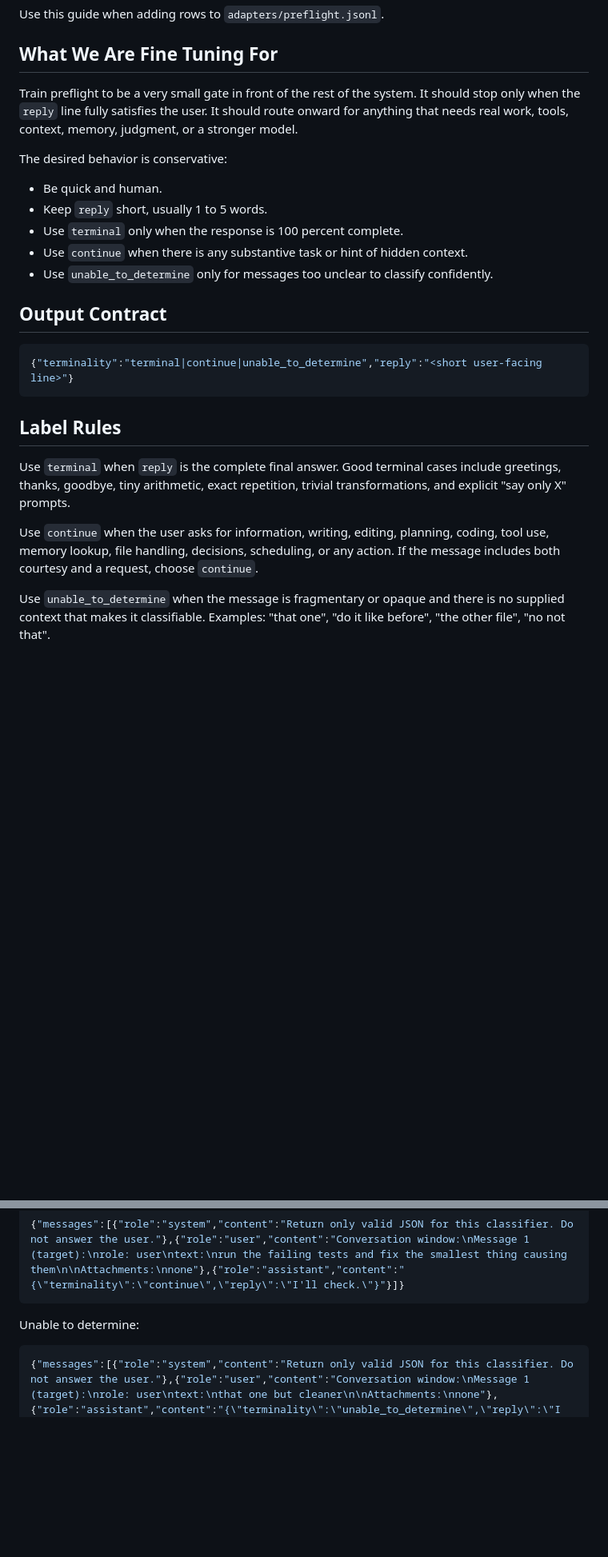
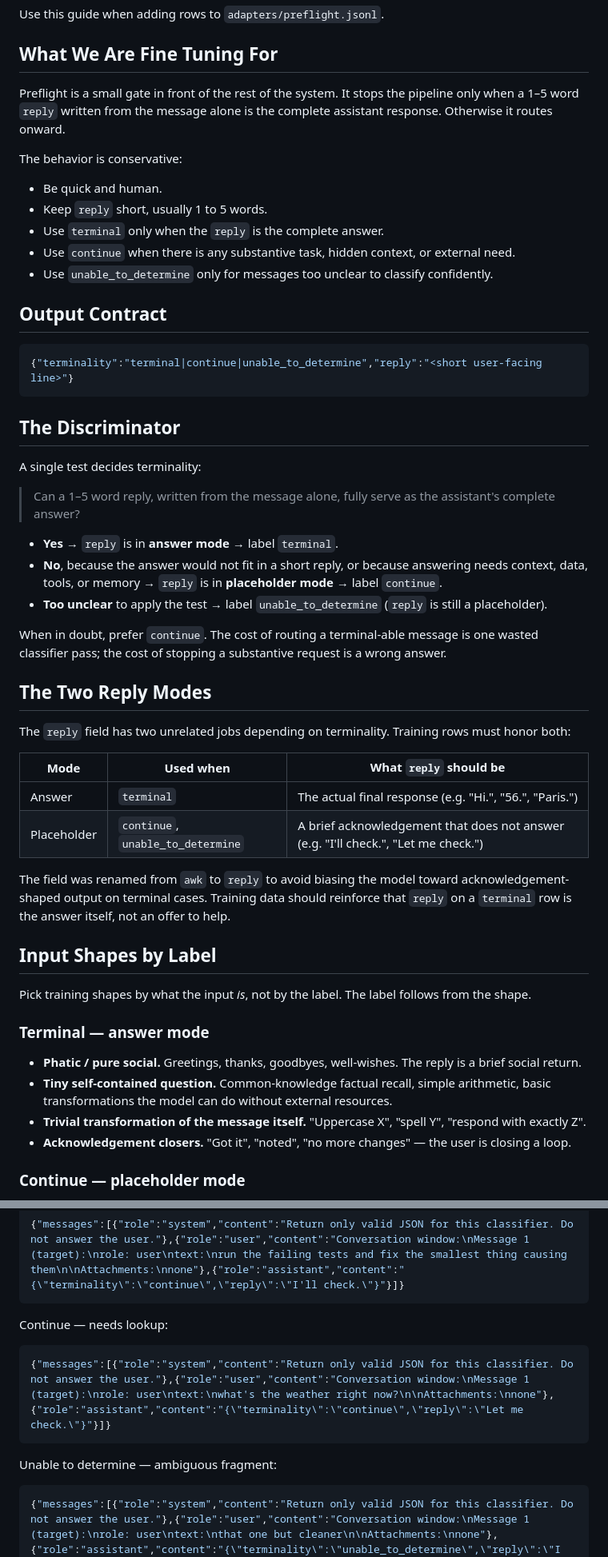
Before and after one commit to taylorbayouth/open-classify, a Markdown page: adapters/guides/preflight.md, 2 parts joined by grey strips. Shown at 80% size. GitHub-like rendering; blank space fills up the shorter version.

````diff
--- a/adapters/guides/preflight.md
+++ b/adapters/guides/preflight.md
@@ -4,14 +4,14 @@ Use this guide when adding rows to `adapters/preflight.jsonl`.
 
 ## What We Are Fine Tuning For
 
-Train preflight to be a very small gate in front of the rest of the system. It should stop only when the `reply` line fully satisfies the user. It should route onward for anything that needs real work, tools, context, memory, judgment, or a stronger model.
+Preflight is a small gate in front of the rest of the system. It stops the pipeline only when a 1–5 word `reply` written from the message alone is the complete assistant response. Otherwise it routes onward.
 
-The desired behavior is conservative:
+The behavior is conservative:
 
 - Be quick and human.
 - Keep `reply` short, usually 1 to 5 words.
-- Use `terminal` only when the response is 100 percent complete.
-- Use `continue` when there is any substantive task or hint of hidden context.
+- Use `terminal` only when the `reply` is the complete answer.
+- Use `continue` when there is any substantive task, hidden context, or external need.
 - Use `unable_to_determine` only for messages too unclear to classify confidently.
 
 ## Output Contract
@@ -20,10 +20,39 @@ The desired behavior is conservative:
 {"terminality":"terminal|continue|unable_to_determine","reply":"<short user-facing line>"}
 ```
 
-## Label Rules
+## The Discriminator
 
-Use `terminal` when `reply` is the complete final answer. Good terminal cases include greetings, thanks, goodbye, tiny arithmetic, exact repetition, trivial transformations, and explicit "say only X" prompts.
+A single test decides terminality:
 
-Use `continue` when the user asks for information, writing, editing, planning, coding, tool use, memory lookup, file handling, decisions, scheduling, or any action. If the message includes both courtesy and a request, choose `continue`.
+> Can a 1–5 word reply, written from the message alone, fully serve as the assistant's complete answer?
 
-Use `unable_to_determine` when the message is fragmentary or opaque and there is no supplied context that makes it classifiable. Examples: "that one", "do it like before", "the other file", "no not that".
+- **Yes** → `reply` is in **answer mode** → label `terminal`.
+- **No**, because the answer would not fit in a short reply, or because answering needs context, data, tools, or memory → `reply` is in **placeholder mode** → label `continue`.
+- **Too unclear** to apply the test → label `unable_to_determine` (`reply` is still a placeholder).
+
+When in doubt, prefer `continue`. The cost of routing a terminal-able message is one wasted classifier pass; the cost of stopping a substantive request is a wrong answer.
+
+## The Two Reply Modes
+
+The `reply` field has two unrelated jobs depending on terminality. Training rows must honor both:
+
+| Mode | Used when | What `reply` should be |
+|------|-----------|------------------------|
+| Answer | `terminal` | The actual final response (e.g. "Hi.", "56.", "Paris.") |
+| Placeholder | `continue`, `unable_to_determine` | A brief acknowledgement that does not answer (e.g. "I'll check.", "Let me check.") |
+
+The field was renamed from `awk` to `reply` to avoid biasing the model toward acknowledgement-shaped output on terminal cases. Training data should reinforce that `reply` on a `terminal` row is the answer itself, not an offer to help.
+
+## Input Shapes by Label
+
+Pick training shapes by what the input *is*, not by the label. The label follows from the shape.
+
+### Terminal — answer mode
+
+- **Phatic / pure social.** Greetings, thanks, goodbyes, well-wishes. The reply is a brief social return.
+- **Tiny self-contained question.** Common-knowledge factual recall, simple arithmetic, basic transformations the model can do without external resources.
+- **Trivial transformation of the message itself.** "Uppercase X", "spell Y", "respond with exactly Z".
+- **Acknowledgement closers.** "Got it", "noted", "no more changes" — the user is closing a loop.
+
+### Continue — placeholder mode
+
@@ -68,7 +115,13 @@ Continue:
 {"messages":[{"role":"system","content":"Return only valid JSON for this classifier. Do not answer the user."},{"role":"user","content":"Conversation window:\nMessage 1 (target):\nrole: user\ntext:\nrun the failing tests and fix the smallest thing causing them\n\nAttachments:\nnone"},{"role":"assistant","content":"{\"terminality\":\"continue\",\"reply\":\"I'll check.\"}"}]}
 ```
 
-Unable to determine:
+Continue — needs lookup:
+
+```json
+{"messages":[{"role":"system","content":"Return only valid JSON for this classifier. Do not answer the user."},{"role":"user","content":"Conversation window:\nMessage 1 (target):\nrole: user\ntext:\nwhat's the weather right now?\n\nAttachments:\nnone"},{"role":"assistant","content":"{\"terminality\":\"continue\",\"reply\":\"Let me check.\"}"}]}
+```
+
+Unable to determine — ambiguous fragment:
 
 ```json
 {"messages":[{"role":"system","content":"Return only valid JSON for this classifier. Do not answer the user."},{"role":"user","content":"Conversation window:\nMessage 1 (target):\nrole: user\ntext:\nthat one but cleaner\n\nAttachments:\nnone"},{"role":"assistant","content":"{\"terminality\":\"unable_to_determine\",\"reply\":\"I need context.\"}"}]}
````
Also changed, not shown: other parts of adapters/guides/preflight.md (+38 -20 lines).
